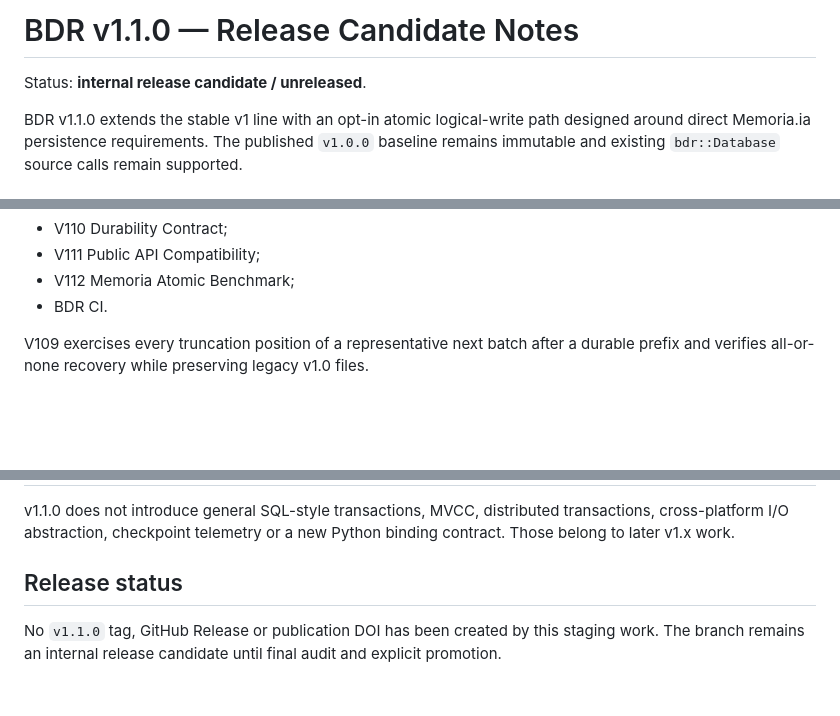
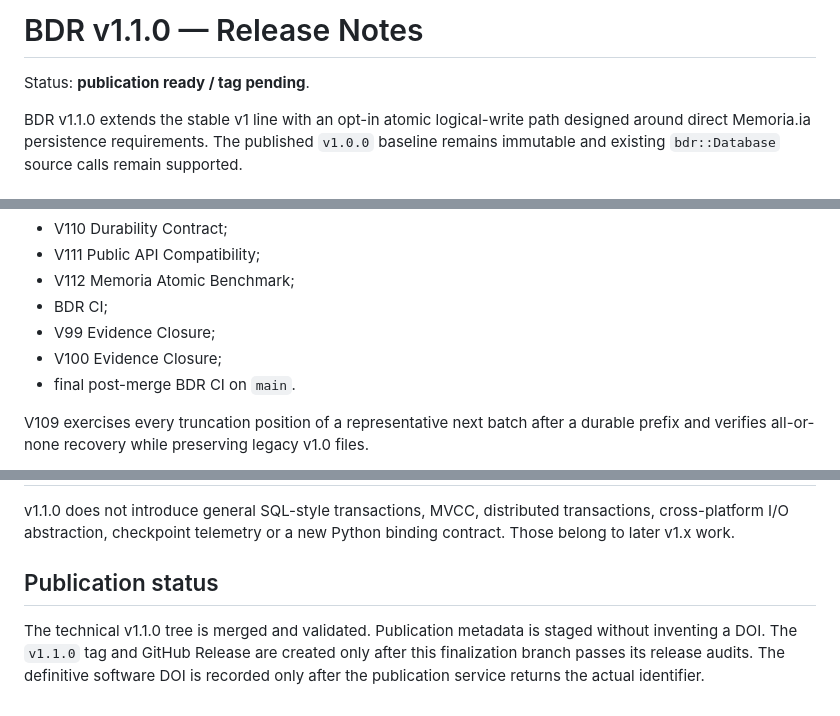
Before and after one commit to marceloroldao/resolutive-DB, a Markdown page: RELEASE_NOTES_v1.1.0.md, 3 parts joined by grey strips. Rendered like a GitHub page; blank space fills up the shorter version.

Commit message:
docs: finalize v1.1.0 release notes for publication staging

```diff
--- a/RELEASE_NOTES_v1.1.0.md
+++ b/RELEASE_NOTES_v1.1.0.md
@@ -1,6 +1,6 @@
-# BDR v1.1.0 — Release Candidate Notes
+# BDR v1.1.0 — Release Notes
 
-Status: **internal release candidate / unreleased**.
+Status: **publication ready / tag pending**.
 
 BDR v1.1.0 extends the stable v1 line with an opt-in atomic logical-write path designed around direct Memoria.ia persistence requirements. The published `v1.0.0` baseline remains immutable and existing `bdr::Database` source calls remain supported.
 
@@ -55,7 +55,10 @@ The v1.1 internal candidate passed:
 - V110 Durability Contract;
 - V111 Public API Compatibility;
 - V112 Memoria Atomic Benchmark;
-- BDR CI.
+- BDR CI;
+- V99 Evidence Closure;
+- V100 Evidence Closure;
+- final post-merge BDR CI on `main`.
 
 V109 exercises every truncation position of a representative next batch after a durable prefix and verifies all-or-none recovery while preserving legacy v1.0 files.
 
@@ -79,6 +82,6 @@ These measurements are runner- and workload-specific regression evidence, not un
 
 v1.1.0 does not introduce general SQL-style transactions, MVCC, distributed transactions, cross-platform I/O abstraction, checkpoint telemetry or a new Python binding contract. Those belong to later v1.x work.
 
-## Release status
+## Publication status
 
-No `v1.1.0` tag, GitHub Release or publication DOI has been created by this staging work. The branch remains an internal release candidate until final audit and explicit promotion.
+The technical v1.1.0 tree is merged and validated. Publication metadata is staged without inventing a DOI. The `v1.1.0` tag and GitHub Release are created only after this finalization branch passes its release audits. The definitive software DOI is recorded only after the publication service returns the actual identifier.
```
Also changed, not shown: other parts of RELEASE_NOTES_v1.1.0.md (+1 -1 lines).
